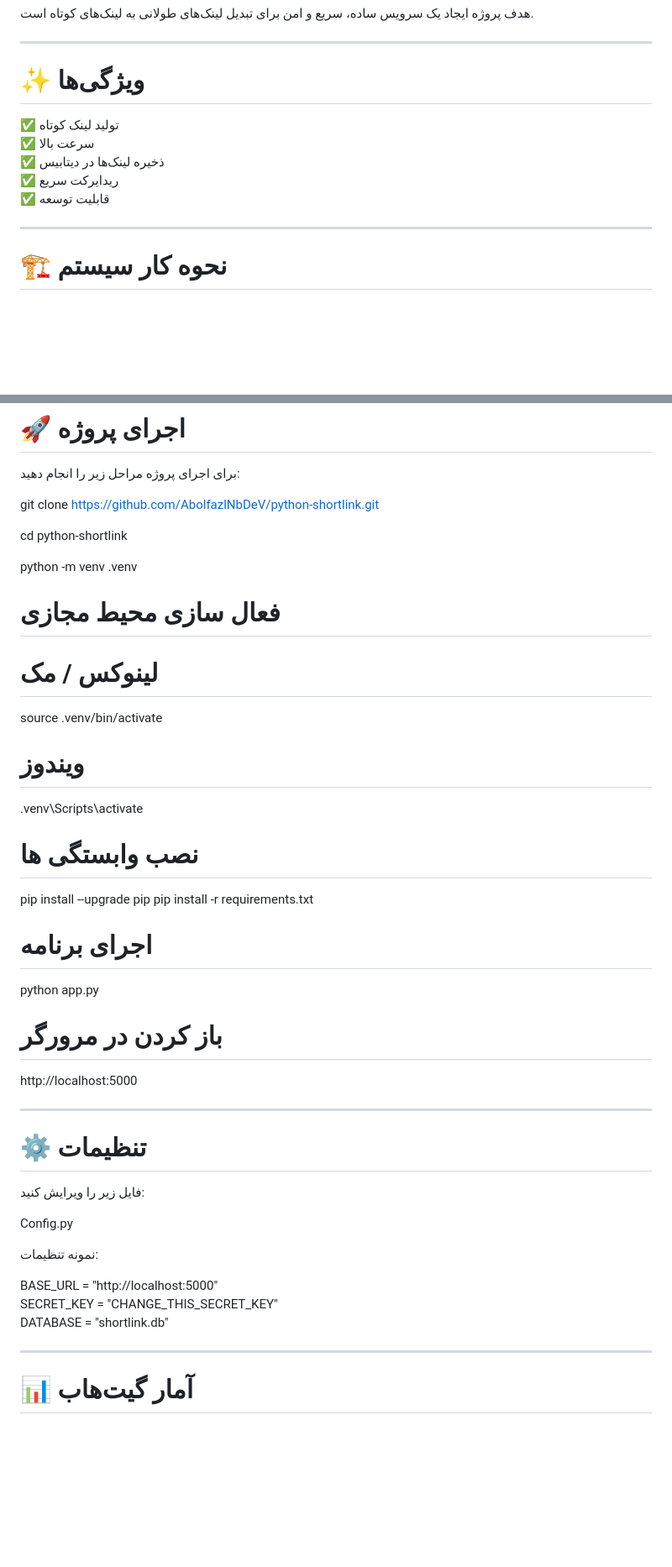
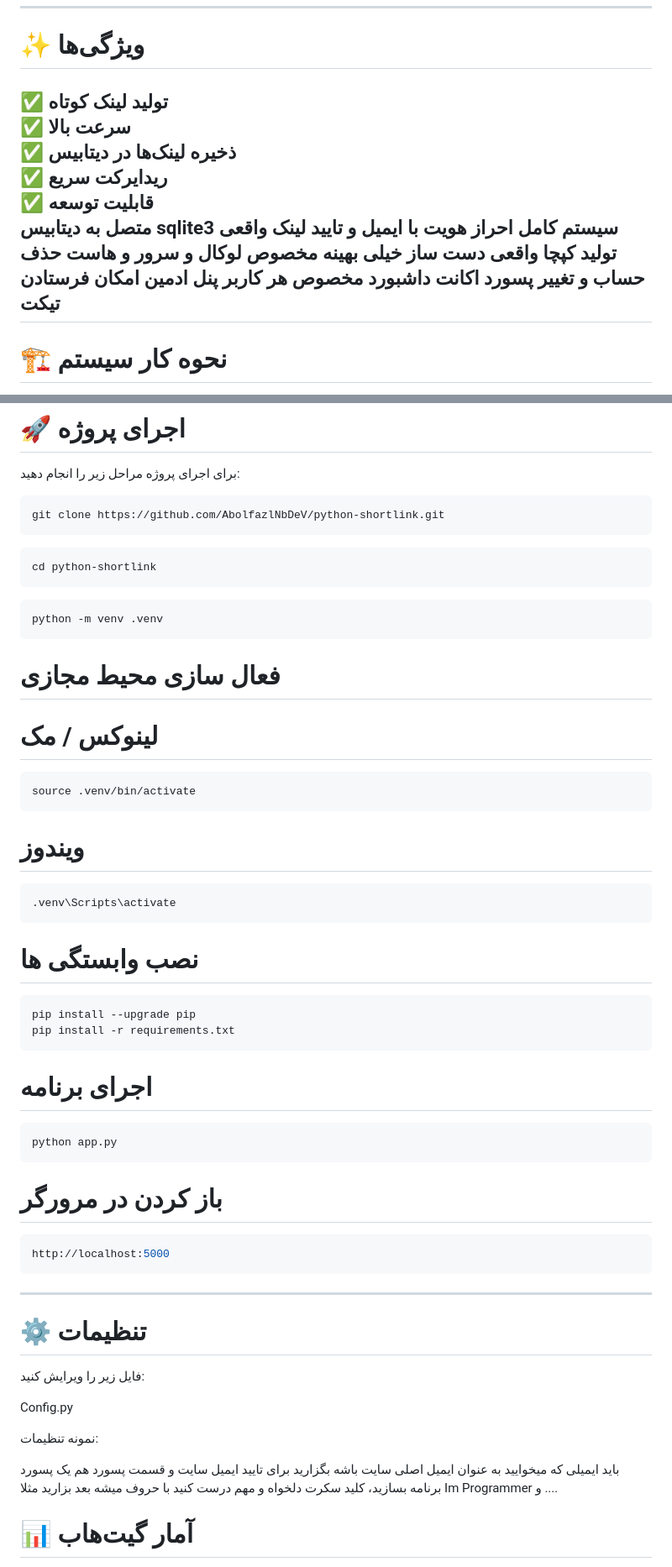
Before and after one commit to AbolfazlNbDev/python-shortlink, a Markdown page: README.md, 2 parts joined by grey strips. Shown at 84% size. Drawn GitHub-style; blank space fills up the shorter version.

````diff
--- a/README.md
+++ b/README.md
@@ -33,7 +34,14 @@
 ✅ ذخیره لینک‌ها در دیتابیس
 ✅ ریدایرکت سریع
 ✅ قابلیت توسعه
-
+متصل به دیتابیس sqlite3
+سیستم کامل احراز هویت با ایمیل و تایید لینک واقعی
+تولید کپچا واقعی دست ساز
+خیلی بهینه مخصوص لوکال و سرور و هاست
+حذف حساب و تغییر پسورد اکانت
+داشبورد مخصوص هر کاربر
+پنل ادمین
+امکان فرستادن تیکت
 ---
 
 # 🏗 نحوه کار سیستم
@@ -50,30 +58,39 @@ Client ➜ Flask Server ➜ Database ➜ Redirect
 # 🚀 اجرای پروژه
 
 برای اجرای پروژه مراحل زیر را انجام دهید:
-
+```bash
 git clone https://github.com/AbolfazlNbDeV/python-shortlink.git
-
+```
+```bash
 cd python-shortlink
-
+```
+```bash
 python -m venv .venv
+```
 
 # فعال سازی محیط مجازی
 
 # لینوکس / مک
+```bash
 source .venv/bin/activate
-
+```
 # ویندوز
+```bash
 .venv\Scripts\activate
-
+```
 # نصب وابستگی ها
+```bash
 pip install --upgrade pip
 pip install -r requirements.txt
-
+```
 # اجرای برنامه
+```bash
 python app.py
-
+```
 # باز کردن در مرورگر
+```bash
 http://localhost:5000
+```
 
 ---
 
@@ -85,11 +102,10 @@ Config.py
 
 نمونه تنظیمات:
 
-BASE_URL = "http://localhost:5000"
-SECRET_KEY = "CHANGE_THIS_SECRET_KEY"
-DATABASE = "shortlink.db"
-
----
+باید ایمیلی که میخوایید به عنوان ایمیل اصلی سایت باشه بگزارید برای تایید ایمیل سایت و قسمت پسورد هم یک پسورد برنامه بسازید،
+کلید سکرت دلخواه و مهم درست کنید با حروف میشه بعد بزارید مثلا
+Im Programmer
+و ....
 
 # 📊 آمار گیت‌هاب
 
````
Also changed, not shown: other parts of README.md (+2 -1 lines).
